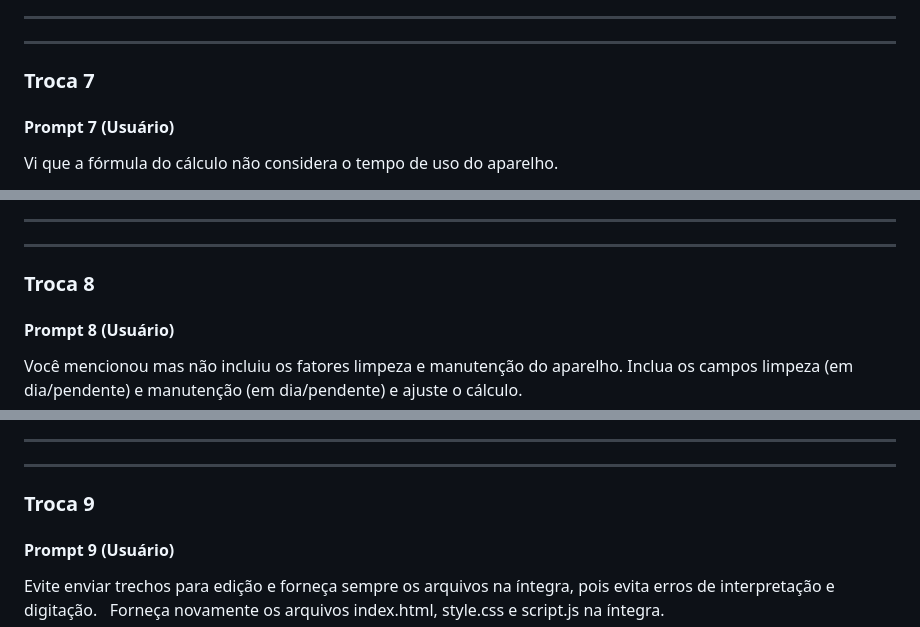
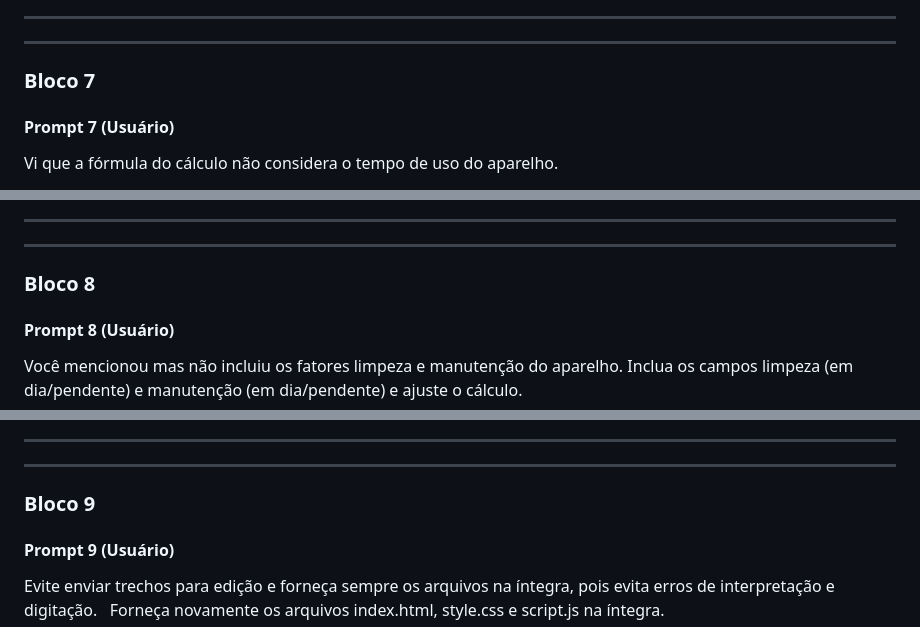
Before and after one commit to tioback/calculadora-ar-condicionado, a Markdown page: docs/CHAT_LOG - Lógica.md, 3 parts joined by grey strips. Rendered like a GitHub page.

```diff
--- a/docs/CHAT_LOG - Lógica.md
+++ b/docs/CHAT_LOG - Lógica.md
@@ -991,7 +991,7 @@ document.getElementById('exportPdf').addEventListener('click', () => {
 
 ---
 
-### Troca 7
+### Bloco 7
 
 #### Prompt 7 (Usuário)
 
@@ -1110,7 +1110,7 @@ Teste: Com idade 2 anos → fator ~1 (sem penalidade extra). Com 20 anos on-off
 
 ---
 
-### Troca 8
+### Bloco 8
 
 #### Prompt 8 (Usuário)
 
@@ -1207,7 +1207,7 @@ Processo sistemático: Esses multiplicadores são conservadores e lineares para
 
 ---
 
-### Troca 9
+### Bloco 9
 
 #### Prompt 9 (Usuário)
 
```
Also changed, not shown: other parts of docs/CHAT_LOG - Lógica.md (+30 -30 lines).
